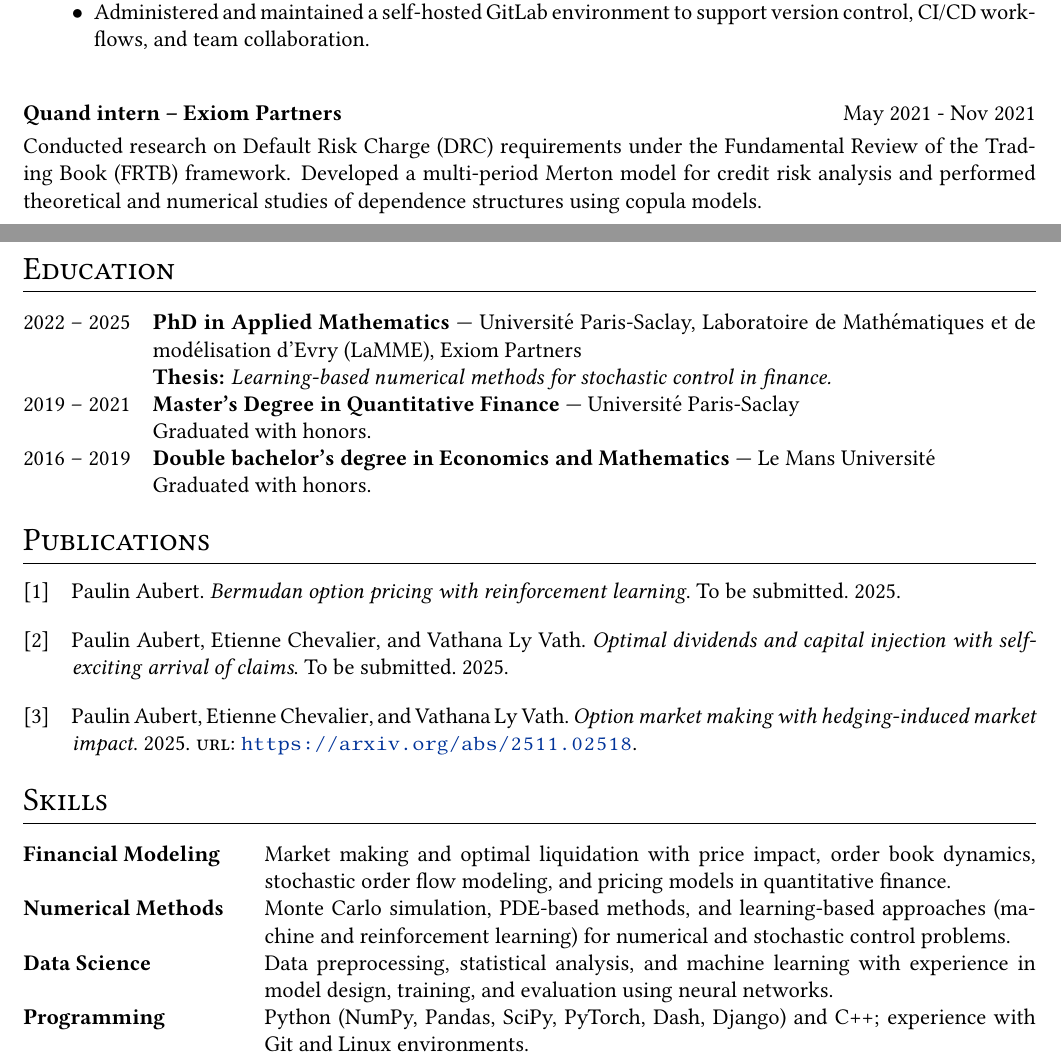
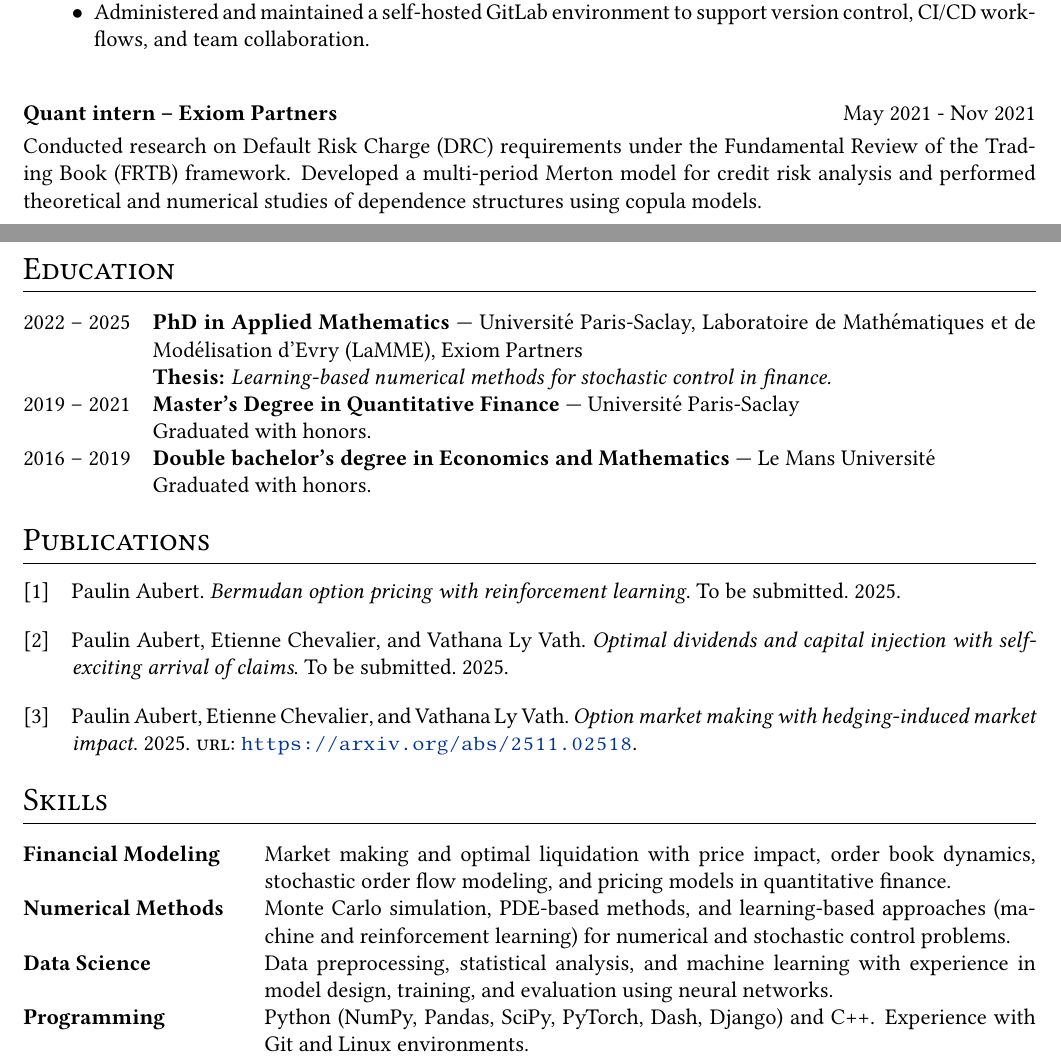
Before and after one commit to apolain/MyResume, a LaTeX CV (cv.tex): two parts of pages 1 and 2 of 2, joined at a grey line, cut so that both start at the same text. Compiled offline with pdfLaTeX.

Commit message:
fix typos

```diff
--- a/cv.tex
+++ b/cv.tex
@@ -131,7 +131,7 @@
 		\end{itemize}
 	\end{joblong}
 
-	\begin{jobshort}{Quand intern -- Exiom Partners}{May 2021 - Nov 2021}
+	\begin{jobshort}{Quant intern -- Exiom Partners}{May 2021 - Nov 2021}
 	Conducted research on Default Risk Charge (DRC) requirements under the Fundamental Review of the Trading Book (FRTB) framework.
 	Developed a multi-period Merton model for credit risk analysis and performed theoretical and numerical studies of dependence structures using copula models.
 	\end{jobshort}
@@ -141,7 +141,7 @@
 %----------------------------------------------------------------------------------------
 	\section{Education}
 	\begin{tabularx}{\linewidth}{@{}l X@{}}
-		2022 -- 2025 & \textbf{PhD in Applied Mathematics} — Université Paris-Saclay, Laboratoire de Mathématiques et de modélisation d'Evry (LaMME), Exiom Partners \\
+		2022 -- 2025 & \textbf{PhD in Applied Mathematics} — Université Paris-Saclay, Laboratoire de Mathématiques et de Modélisation d'Evry (LaMME), Exiom Partners \\
 		& \textbf{Thesis:} \textit{Learning-based numerical methods for stochastic control in finance.} \\
 		2019 -- 2021 & \textbf{Master’s Degree in Quantitative Finance} — Université Paris-Saclay \\
 		& Graduated with honors. \\
@@ -166,7 +166,7 @@
 		\textbf{Financial Modeling} & Market making and optimal liquidation with price impact, order book dynamics, stochastic order flow modeling, and pricing models in quantitative finance. \\
 		\textbf{Numerical Methods} & Monte Carlo simulation, PDE-based methods, and learning-based approaches (machine and reinforcement learning) for numerical and stochastic control problems. \\
 		\textbf{Data Science} & Data preprocessing, statistical analysis, and machine learning with experience in model design, training, and evaluation using neural networks. \\
-		\textbf{Programming} & Python (NumPy, Pandas, SciPy, PyTorch, Dash, Django) and C++; experience with Git and Linux environments. \\
+		\textbf{Programming} & Python (NumPy, Pandas, SciPy, PyTorch, Dash, Django) and C++. Experience with Git and Linux environments. \\
 		\textbf{Software Engineering} & Version control, CI/CD workflows, unit testing, and deployment automation. \\
 		\textbf{Scientific Rigor} & Analytical mindset and methodological precision. Experience in academic writing, technical presentation, and structured problem-solving. \\
 		\textbf{Languages} & French (native), English (fluent).
```
Also changed, not shown: cv.pdf.
